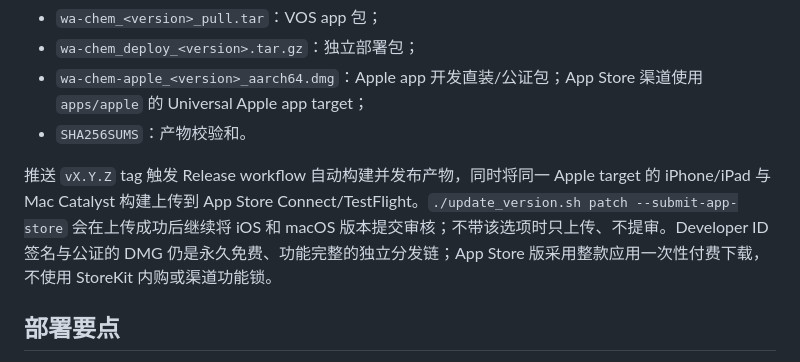
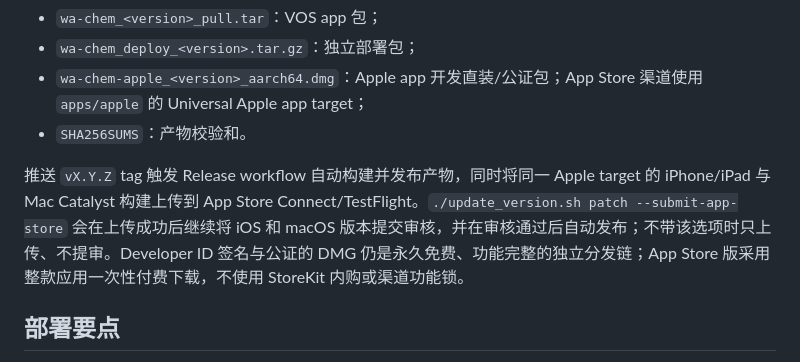
Before and after one commit to huluxiaohuowa/wachem-web, a Markdown page: docs/DEVELOPMENT.md, the part around the change. Drawn GitHub-style.

Commit message:
docs: sync from wa-chem bc3aa9b

```diff
--- a/docs/DEVELOPMENT.md
+++ b/docs/DEVELOPMENT.md
@@ -60,7 +60,7 @@ Web 服务器版与 Apple app 必须保持功能同步：绘图、识别、格
 - `wa-chem-apple_<version>_aarch64.dmg`：Apple app 开发直装/公证包；App Store 渠道使用 `apps/apple` 的 Universal Apple app target；
 - `SHA256SUMS`：产物校验和。
 
-推送 `vX.Y.Z` tag 触发 Release workflow 自动构建并发布产物，同时将同一 Apple target 的 iPhone/iPad 与 Mac Catalyst 构建上传到 App Store Connect/TestFlight。`./update_version.sh patch --submit-app-store` 会在上传成功后继续将 iOS 和 macOS 版本提交审核；不带该选项时只上传、不提审。Developer ID 签名与公证的 DMG 仍是永久免费、功能完整的独立分发链；App Store 版采用整款应用一次性付费下载，不使用 StoreKit 内购或渠道功能锁。
+推送 `vX.Y.Z` tag 触发 Release workflow 自动构建并发布产物，同时将同一 Apple target 的 iPhone/iPad 与 Mac Catalyst 构建上传到 App Store Connect/TestFlight。`./update_version.sh patch --submit-app-store` 会在上传成功后继续将 iOS 和 macOS 版本提交审核，并在审核通过后自动发布；不带该选项时只上传、不提审。Developer ID 签名与公证的 DMG 仍是永久免费、功能完整的独立分发链；App Store 版采用整款应用一次性付费下载，不使用 StoreKit 内购或渠道功能锁。
 
 ## 部署要点
 
```
